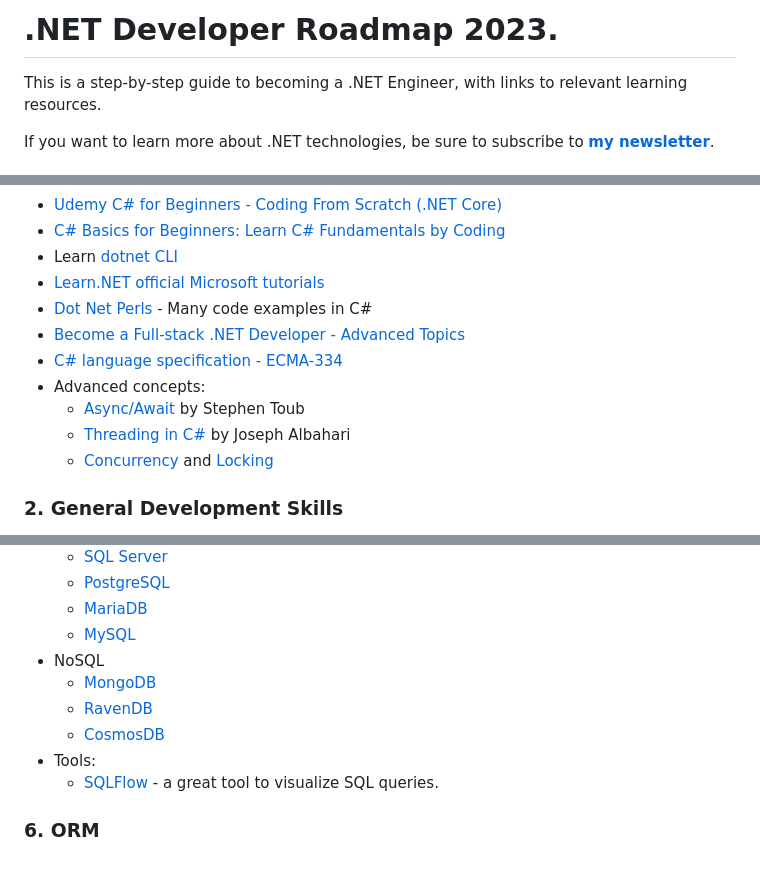
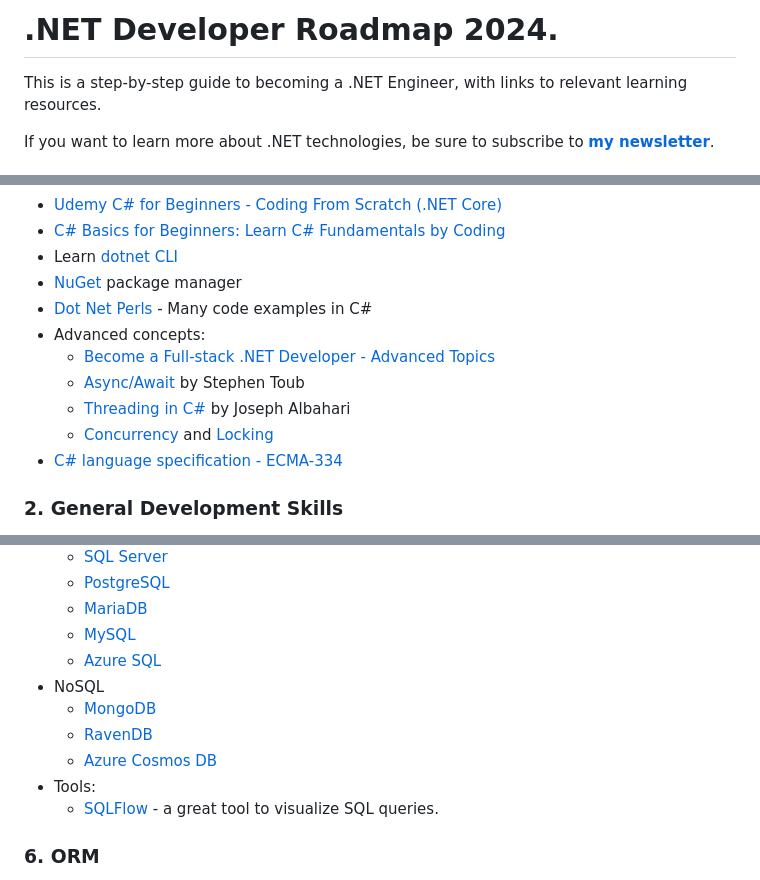
Before and after one commit to milanm/DotNet-Developer-Roadmap, a Markdown page: README.md, 3 parts joined by grey strips. Drawn GitHub-style.

```diff
--- a/README.md
+++ b/README.md
@@ -1,4 +1,4 @@
-# .NET Developer Roadmap 2023.
+# .NET Developer Roadmap 2024.
 
 This is a step-by-step guide to becoming a .NET Engineer, with links to relevant learning resources.
 
@@ -154,14 +162,14 @@ But also **.NET libraries and APIs** for:
 - [Udemy C# for Beginners - Coding From Scratch (.NET Core)](https://www.udemy.com/course/c-and-net-core-for-beginners/)
 - [C# Basics for Beginners: Learn C# Fundamentals by Coding](https://www.udemy.com/course/csharp-tutorial-for-beginners/)
 - Learn [dotnet CLI](https://docs.microsoft.com/dotnet/core/tools)
-- [Learn.NET official Microsoft tutorials](https://dotnet.microsoft.com/en-us/learn)
+- [NuGet](https://learn.microsoft.com/en-us/nuget/what-is-nuget) package manager
 - [Dot Net Perls](https://www.dotnetperls.com/s#c#) - Many code examples in C#
-- [Become a Full-stack .NET Developer - Advanced Topics](https://www.pluralsight.com/courses/full-stack-dot-net-developer)
-- [C# language specification - ECMA-334](https://www.ecma-international.org/publications-and-standards/standards/ecma-334/)
 - Advanced concepts:
+    - [Become a Full-stack .NET Developer - Advanced Topics](https://www.pluralsight.com/courses/full-stack-dot-net-developer)
     - [Async/Await](https://devblogs.microsoft.com/dotnet/how-async-await-really-works/) by Stephen Toub
     - [Threading in C#](https://www.albahari.com/threading/) by Joseph Albahari
     - [Concurrency](https://www.codeguru.com/csharp/thread-synchronization-c-sharp/) and [Locking](https://learn.microsoft.com/en-us/dotnet/csharp/language-reference/statements/lock)
+- [C# language specification - ECMA-334](https://www.ecma-international.org/publications-and-standards/standards/ecma-334/)
 
 
 ### 2. General Development Skills
@@ -279,10 +298,11 @@ Here, you need to know:
   - [PostgreSQL](https://www.postgresql.org)
   - [MariaDB](https://mariadb.org)
   - [MySQL](https://www.mysql.com)
+  - [Azure SQL](https://azure.microsoft.com/en-us/products/azure-sql/database)
 - NoSQL
   - [MongoDB](https://docs.microsoft.com/aspnet/core/tutorials/first-mongo-app)
   - [RavenDB](https://github.com/ravendb/ravendb)
-  - [CosmosDB](https://docs.microsoft.com/azure/cosmos-db)
+  - [Azure Cosmos DB](https://docs.microsoft.com/azure/cosmos-db)
 - Tools:
   - [SQLFlow](https://sqlflow.gudusoft.com/#/) - a great tool to visualize SQL queries.
 
```
Also changed, not shown: other parts of README.md (+55 -28 lines), NET Developer Roadmap 2024. Minimal.png (added), 3 other files.
